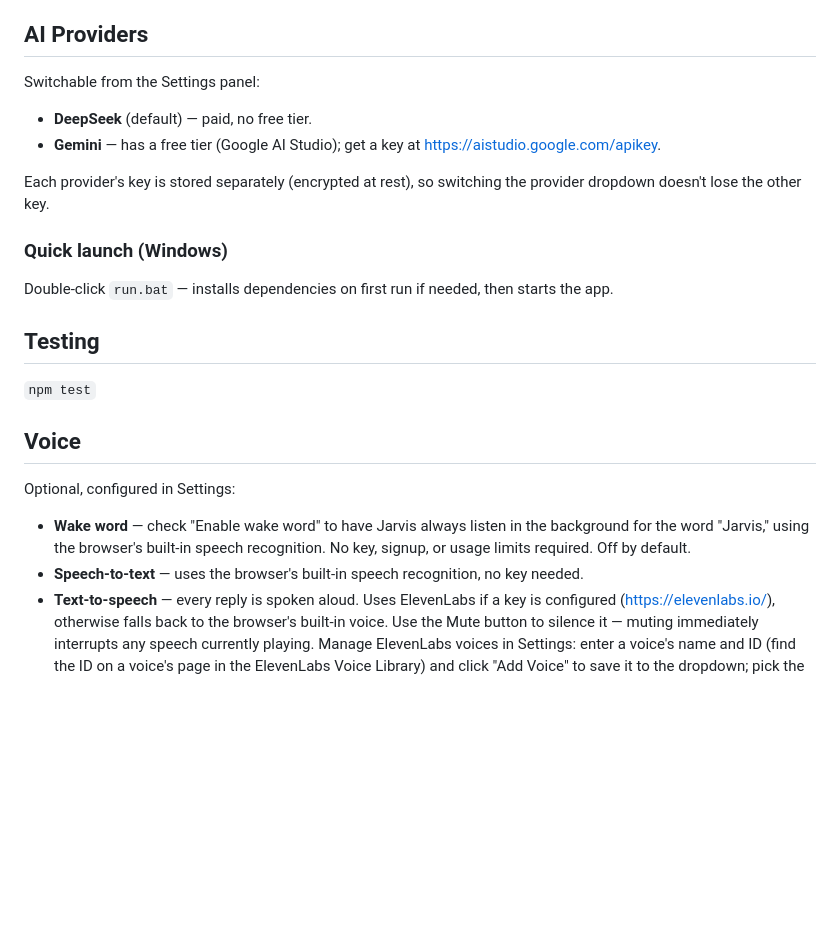
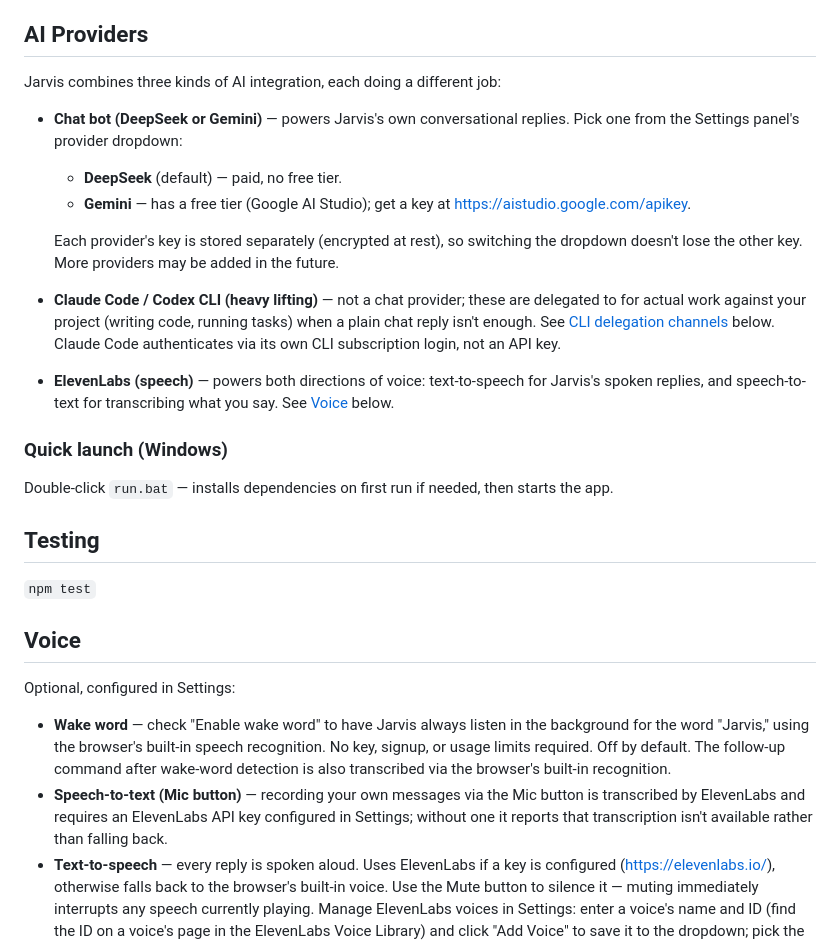
Before and after one commit to threeminutesai/agentic-marvis, a Markdown page: README.md, the part around the change. Drawn GitHub-style; blank space fills up the shorter version.

Commit message:
docs: clarify the three AI integration roles and fix STT accuracy gap
Reframes the AI Providers section around what each integration actually
does: DeepSeek/Gemini for the chat bot (pick one, more planned), Claude
Code/Codex CLI for heavy-lifting task delegation, ElevenLabs for speech.
Also corrects the Voice section - the Mic button's transcription uses
ElevenLabs STT and requires a key (no browser fallback), the "no key
needed" browser speech recognition only covers the wake-word follow-up.

Co-Authored-By: Claude Sonnet 4.6 <noreply@anthropic.com>

```diff
--- a/README.md
+++ b/README.md
@@ -16,11 +16,17 @@ macOS and Ubuntu builds are planned for a future release. Until then, Linux/macO
 
 ## AI Providers
 
-Switchable from the Settings panel:
-- **DeepSeek** (default) — paid, no free tier.
-- **Gemini** — has a free tier (Google AI Studio); get a key at https://aistudio.google.com/apikey.
+Jarvis combines three kinds of AI integration, each doing a different job:
 
-Each provider's key is stored separately (encrypted at rest), so switching the provider dropdown doesn't lose the other key.
+- **Chat bot (DeepSeek or Gemini)** — powers Jarvis's own conversational replies. Pick one from the Settings panel's provider dropdown:
+  - **DeepSeek** (default) — paid, no free tier.
+  - **Gemini** — has a free tier (Google AI Studio); get a key at https://aistudio.google.com/apikey.
+
+  Each provider's key is stored separately (encrypted at rest), so switching the dropdown doesn't lose the other key. More providers may be added in the future.
+
+- **Claude Code / Codex CLI (heavy lifting)** — not a chat provider; these are delegated to for actual work against your project (writing code, running tasks) when a plain chat reply isn't enough. See [CLI delegation channels](#cli-delegation-channels) below. Claude Code authenticates via its own CLI subscription login, not an API key.
+
+- **ElevenLabs (speech)** — powers both directions of voice: text-to-speech for Jarvis's spoken replies, and speech-to-text for transcribing what you say. See [Voice](#voice) below.
 
 ### Quick launch (Windows)
 
@@ -33,8 +39,8 @@ Double-click `run.bat` — installs dependencies on first run if needed, then st
 ## Voice
 
 Optional, configured in Settings:
-- **Wake word** — check "Enable wake word" to have Jarvis always listen in the background for the word "Jarvis," using the browser's built-in speech recognition. No key, signup, or usage limits required. Off by default.
-- **Speech-to-text** — uses the browser's built-in speech recognition, no key needed.
+- **Wake word** — check "Enable wake word" to have Jarvis always listen in the background for the word "Jarvis," using the browser's built-in speech recognition. No key, signup, or usage limits required. Off by default. The follow-up command after wake-word detection is also transcribed via the browser's built-in recognition.
+- **Speech-to-text (Mic button)** — recording your own messages via the Mic button is transcribed by ElevenLabs and requires an ElevenLabs API key configured in Settings; without one it reports that transcription isn't available rather than falling back.
 - **Text-to-speech** — every reply is spoken aloud. Uses ElevenLabs if a key is configured (https://elevenlabs.io/), otherwise falls back to the browser's built-in voice. Use the Mute button to silence it — muting immediately interrupts any speech currently playing. Manage ElevenLabs voices in Settings: enter a voice's name and ID (find the ID on a voice's page in the ElevenLabs Voice Library) and click "Add Voice" to save it to the dropdown; pick the active voice from the "ElevenLabs Voice" dropdown, or remove a saved one with "Remove Selected". Defaults to "Adam" if none is selected.
 
 ### ElevenLabs Signup
```
